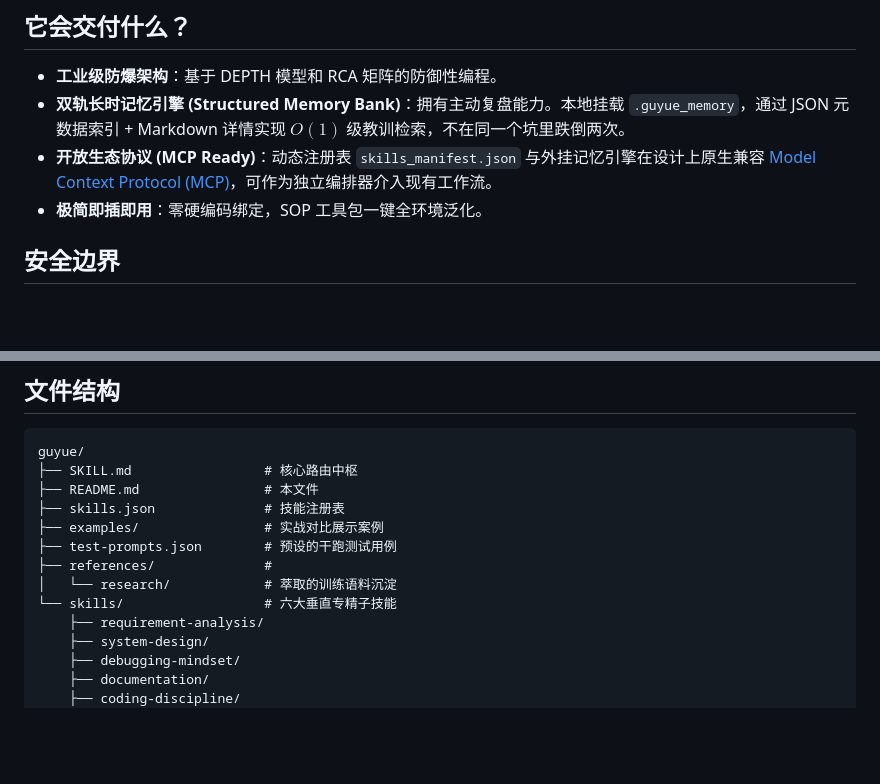
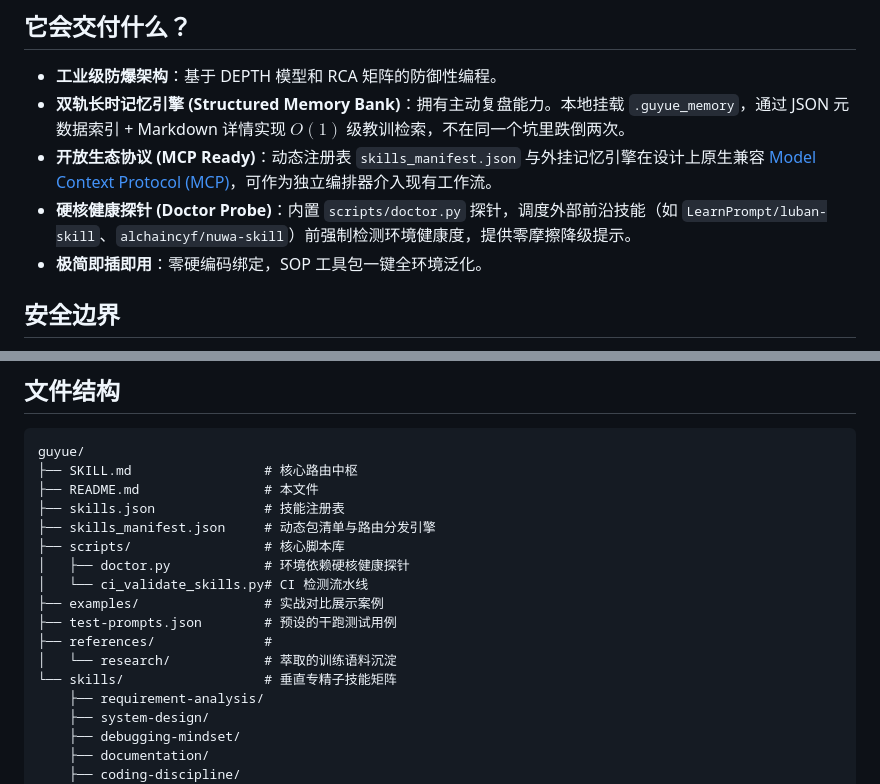
Before and after one commit to guyue55/guyue-skill, a Markdown page: README.md, 2 parts joined by grey strips. GitHub-like rendering; blank space fills up the shorter version.

Commit message:
docs: update README with doctor probe and skills_manifest

```diff
--- a/README.md
+++ b/README.md
@@ -85,6 +85,7 @@ git clone https://github.com/guyue55/guyue.git
 - **工业级防爆架构**：基于 DEPTH 模型和 RCA 矩阵的防御性编程。
 - **双轨长时记忆引擎 (Structured Memory Bank)**：拥有主动复盘能力。本地挂载 `.guyue_memory`，通过 JSON 元数据索引 + Markdown 详情实现 $O(1)$ 级教训检索，不在同一个坑里跌倒两次。
 - **开放生态协议 (MCP Ready)**：动态注册表 `skills_manifest.json` 与外挂记忆引擎在设计上原生兼容 [Model Context Protocol (MCP)](https://modelcontextprotocol.io/)，可作为独立编排器介入现有工作流。
+- **硬核健康探针 (Doctor Probe)**：内置 `scripts/doctor.py` 探针，调度外部前沿技能（如 `LearnPrompt/luban-skill`、`alchaincyf/nuwa-skill`）前强制检测环境健康度，提供零摩擦降级提示。
 - **极简即插即用**：零硬编码绑定，SOP 工具包一键全环境泛化。
 
 ## 安全边界
@@ -99,11 +100,15 @@ guyue/
 ├── SKILL.md                 # 核心路由中枢
 ├── README.md                # 本文件
 ├── skills.json              # 技能注册表
+├── skills_manifest.json     # 动态包清单与路由分发引擎
+├── scripts/                 # 核心脚本库
+│   ├── doctor.py            # 环境依赖硬核健康探针
+│   └── ci_validate_skills.py# CI 检测流水线
 ├── examples/                # 实战对比展示案例
 ├── test-prompts.json        # 预设的干跑测试用例
 ├── references/              #
 │   └── research/            # 萃取的训练语料沉淀
-└── skills/                  # 六大垂直专精子技能
+└── skills/                  # 垂直专精子技能矩阵
     ├── requirement-analysis/
     ├── system-design/
     ├── debugging-mindset/
```
